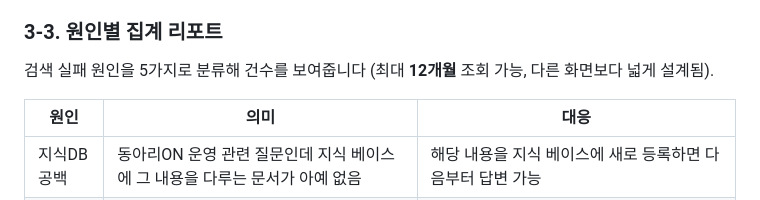
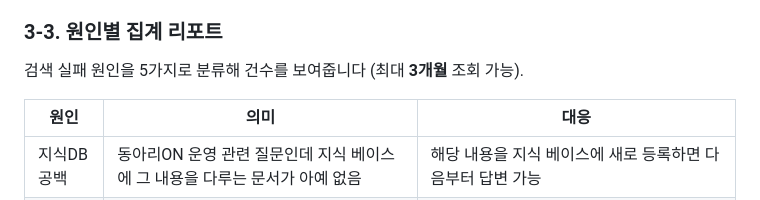
Before and after one commit to Dongha9203/26seoulclub-test, a Markdown page: 동아리ON_챗봇_운영자_사용_매뉴얼.md, the part around one of its changes. GitHub-like rendering.

```diff
--- a/동아리ON_챗봇_운영자_사용_매뉴얼.md
+++ b/동아리ON_챗봇_운영자_사용_매뉴얼.md
@@ -64,8 +64,7 @@
 사라지는 게 아니라, **이 목록에서만** 빠지고 사라집니다.
 
 ### 3-3. 원인별 집계 리포트
-검색 실패 원인을 5가지로 분류해 건수를 보여줍니다 (최대 **12개월** 조회 가능,
-다른 화면보다 넓게 설계됨).
+검색 실패 원인을 5가지로 분류해 건수를 보여줍니다 (최대 **3개월** 조회 가능).
 
 | 원인 | 의미 | 대응 |
 |---|---|---|
```
Also changed, not shown: other parts of 동아리ON_챗봇_운영자_사용_매뉴얼.md (+17 -4 lines), 운영자_인수인계_매뉴얼.md (+57 -1 lines).
